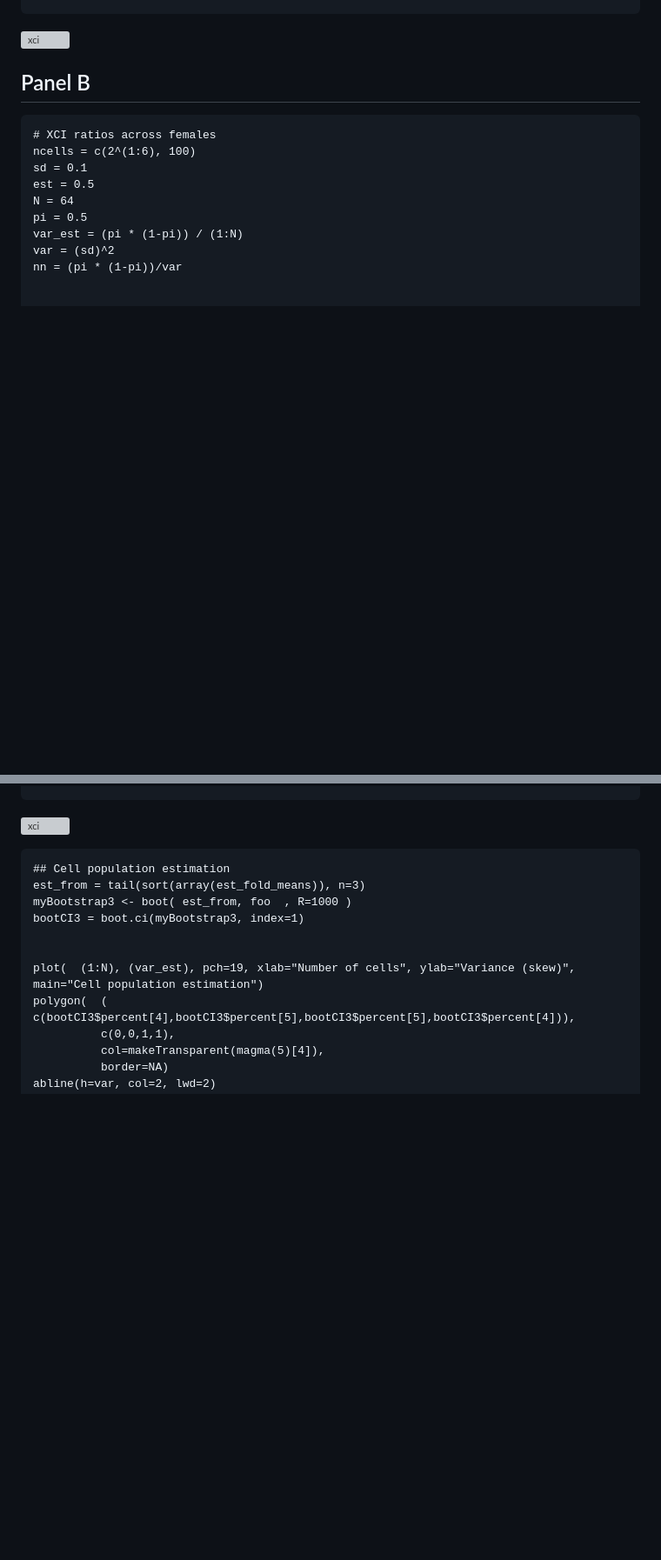
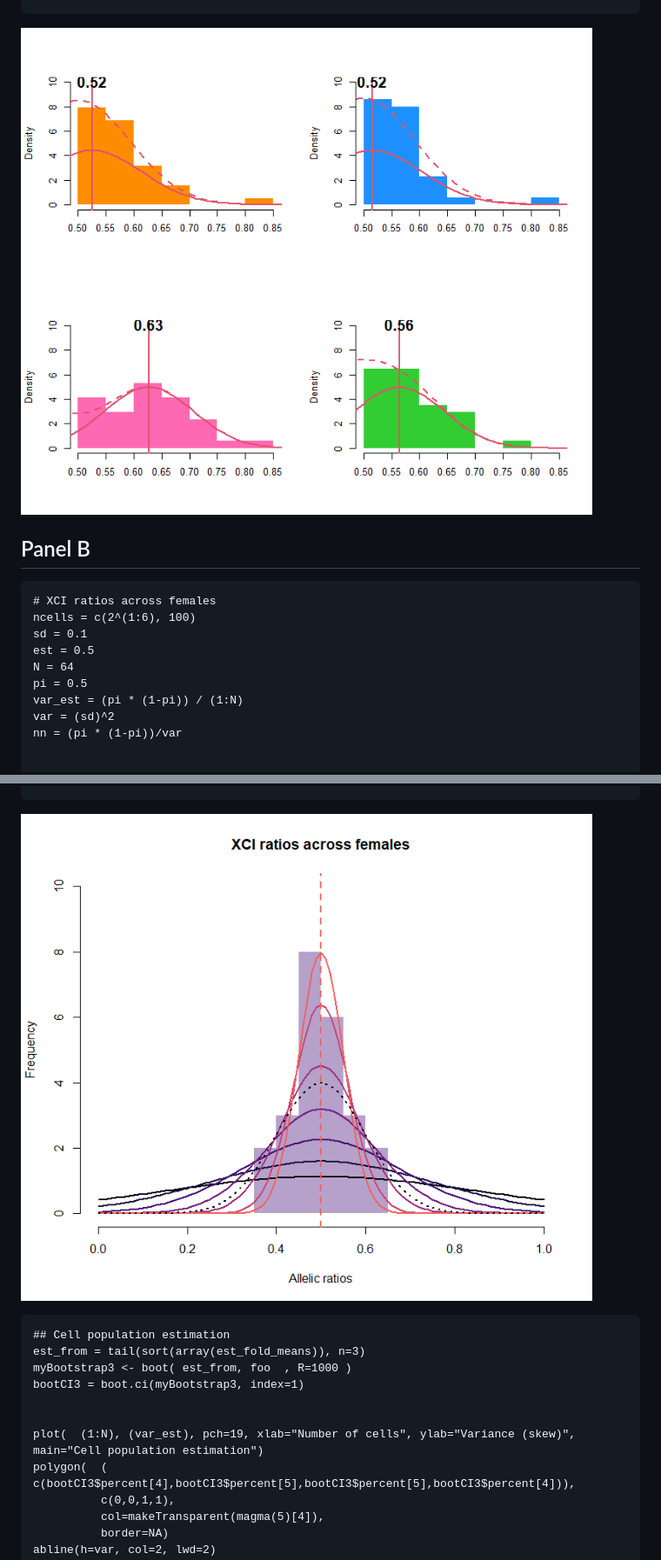
Before and after one commit to sarbal/ayotochtli, a Markdown page: notebooks/fig2.md, 2 parts joined by grey strips. Shown: that part at 87% size. Drawn GitHub-style; blank space fills up the shorter version; grey boxes are pictures that could not be loaded.

````diff
--- a/notebooks/fig2.md
+++ b/notebooks/fig2.md
@@ -23,7 +23,7 @@ for(i in 1:4){
 }
 ```
 
-![xci](fig/fig2A.png)
+![xci](figs/fig2A.png)
 
 ## Panel B
 ```
@@ -45,7 +45,7 @@ for(i in 1:7 ) {
 lines( sort(unfold(p)), dnorm(sort(unfold(p)), mean = 0.5 , sd = sd ) , lwd=2, col=magma(10)[1], lty=3 )
 abline(v=est, col=magma(10)[7],lwd=2, lty=2)
 ```
-![xci](fig/fig2B1.png)
+![xci](figs/fig2B1.png)
 
 ```
 ## Cell population estimation
````
Also changed, not shown: other parts of notebooks/fig2.md (+3 -3 lines).
